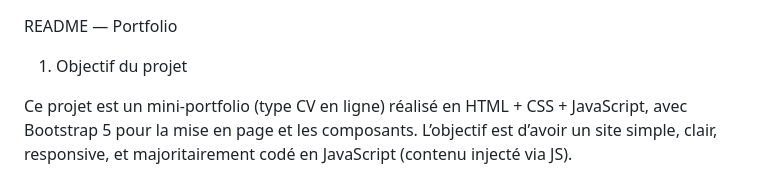
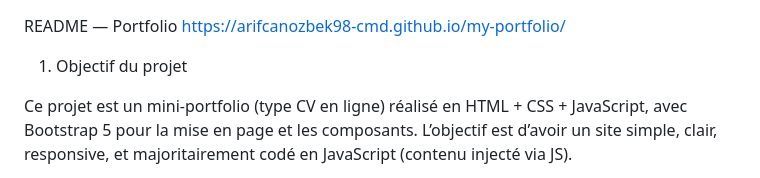
Before and after one commit to arifcanozbek98-cmd/my-portfolio, a Markdown page: README.md, the part around the change. GitHub-like rendering.

Commit message:
Update README w
Added project link to the README.

```diff
--- a/README.md
+++ b/README.md
@@ -1,5 +1,5 @@
 README — Portfolio
-
+https://arifcanozbek98-cmd.github.io/my-portfolio/
 1) Objectif du projet
 
 Ce projet est un mini-portfolio (type CV en ligne) réalisé en HTML + CSS + JavaScript, avec Bootstrap 5 pour la mise en page et les composants.
```
